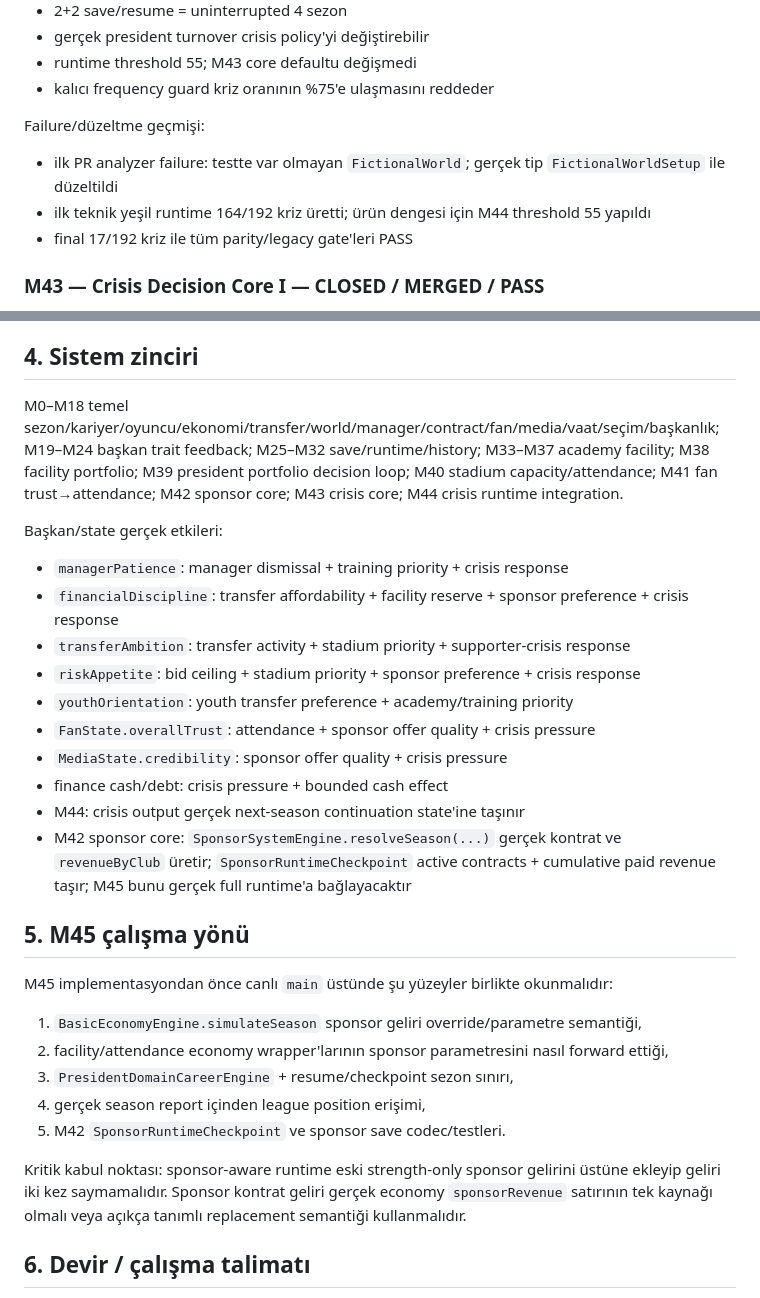
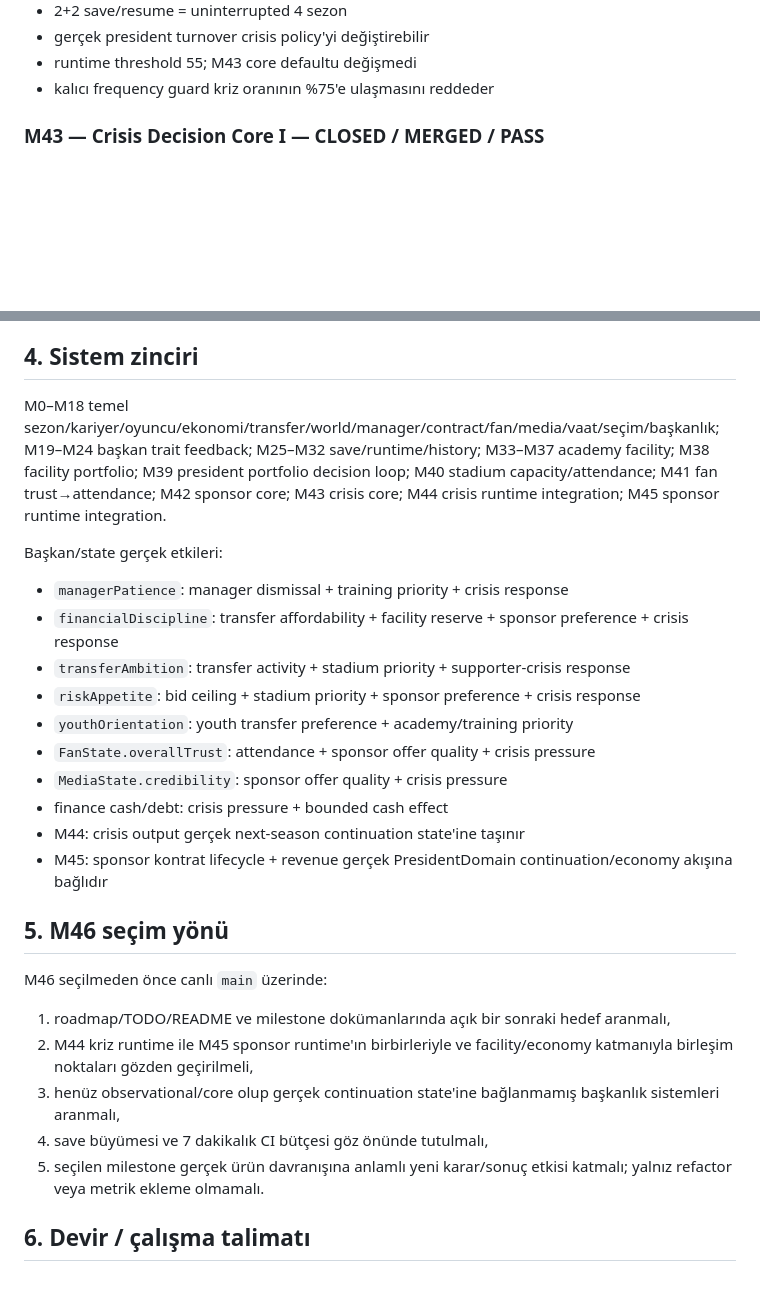
Before and after one commit to ZMilaStudio/futbol-baskanlik-simulatoru, a Markdown page: GENEL_PROJE_OZETI.md, 2 parts joined by grey strips. GitHub-like rendering; blank space fills up the shorter version.

```diff
--- a/GENEL_PROJE_OZETI.md
+++ b/GENEL_PROJE_OZETI.md
@@ -91,11 +105,6 @@ Kapsam:
 - gerçek president turnover crisis policy'yi değiştirebilir
 - runtime threshold 55; M43 core defaultu değişmedi
 - kalıcı frequency guard kriz oranının %75'e ulaşmasını reddeder
-
-Failure/düzeltme geçmişi:
-- ilk PR analyzer failure: testte var olmayan `FictionalWorld`; gerçek tip `FictionalWorldSetup` ile düzeltildi
-- ilk teknik yeşil runtime 164/192 kriz üretti; ürün dengesi için M44 threshold 55 yapıldı
-- final 17/192 kriz ile tüm parity/legacy gate'leri PASS
 
 ### M43 — Crisis Decision Core I — CLOSED / MERGED / PASS
 PR #46 squash merge: `27474a731aa73d291859828a1657d06579e69269`
@@ -116,7 +125,7 @@ PR #42 squash merge: `ea95f767eb95194455e012cb0b9ec5cc6e81667f`; post-merge CI `
 
 ## 4. Sistem zinciri
 
-M0–M18 temel sezon/kariyer/oyuncu/ekonomi/transfer/world/manager/contract/fan/media/vaat/seçim/başkanlık; M19–M24 başkan trait feedback; M25–M32 save/runtime/history; M33–M37 academy facility; M38 facility portfolio; M39 president portfolio decision loop; M40 stadium capacity/attendance; M41 fan trust→attendance; M42 sponsor core; M43 crisis core; M44 crisis runtime integration.
+M0–M18 temel sezon/kariyer/oyuncu/ekonomi/transfer/world/manager/contract/fan/media/vaat/seçim/başkanlık; M19–M24 başkan trait feedback; M25–M32 save/runtime/history; M33–M37 academy facility; M38 facility portfolio; M39 president portfolio decision loop; M40 stadium capacity/attendance; M41 fan trust→attendance; M42 sponsor core; M43 crisis core; M44 crisis runtime integration; M45 sponsor runtime integration.
 
 Başkan/state gerçek etkileri:
 - `managerPatience`: manager dismissal + training priority + crisis response
@@ -128,18 +137,16 @@ Başkan/state gerçek etkileri:
 - `MediaState.credibility`: sponsor offer quality + crisis pressure
 - finance cash/debt: crisis pressure + bounded cash effect
 - M44: crisis output gerçek next-season continuation state'ine taşınır
-- M42 sponsor core: `SponsorSystemEngine.resolveSeason(...)` gerçek kontrat ve `revenueByClub` üretir; `SponsorRuntimeCheckpoint` active contracts + cumulative paid revenue taşır; M45 bunu gerçek full runtime'a bağlayacaktır
+- M45: sponsor kontrat lifecycle + revenue gerçek PresidentDomain continuation/economy akışına bağlıdır
 
-## 5. M45 çalışma yönü
+## 5. M46 seçim yönü
 
-M45 implementasyondan önce canlı `main` üstünde şu yüzeyler birlikte okunmalıdır:
-1. `BasicEconomyEngine.simulateSeason` sponsor geliri override/parametre semantiği,
-2. facility/attendance economy wrapper'larının sponsor parametresini nasıl forward ettiği,
-3. `PresidentDomainCareerEngine` + resume/checkpoint sezon sınırı,
-4. gerçek season report içinden league position erişimi,
-5. M42 `SponsorRuntimeCheckpoint` ve sponsor save codec/testleri.
-
-Kritik kabul noktası: sponsor-aware runtime eski strength-only sponsor gelirini üstüne ekleyip geliri iki kez saymamalıdır. Sponsor kontrat geliri gerçek economy `sponsorRevenue` satırının tek kaynağı olmalı veya açıkça tanımlı replacement semantiği kullanmalıdır.
+M46 seçilmeden önce canlı `main` üzerinde:
+1. roadmap/TODO/README ve milestone dokümanlarında açık bir sonraki hedef aranmalı,
+2. M44 kriz runtime ile M45 sponsor runtime'ın birbirleriyle ve facility/economy katmanıyla birleşim noktaları gözden geçirilmeli,
+3. henüz observational/core olup gerçek continuation state'ine bağlanmamış başkanlık sistemleri aranmalı,
+4. save büyümesi ve 7 dakikalık CI bütçesi göz önünde tutulmalı,
+5. seçilen milestone gerçek ürün davranışına anlamlı yeni karar/sonuç etkisi katmalı; yalnız refactor veya metrik ekleme olmamalı.
 
 ## 6. Devir / çalışma talimatı
 
```
Also changed, not shown: other parts of GENEL_PROJE_OZETI.md (+45 -31 lines).
